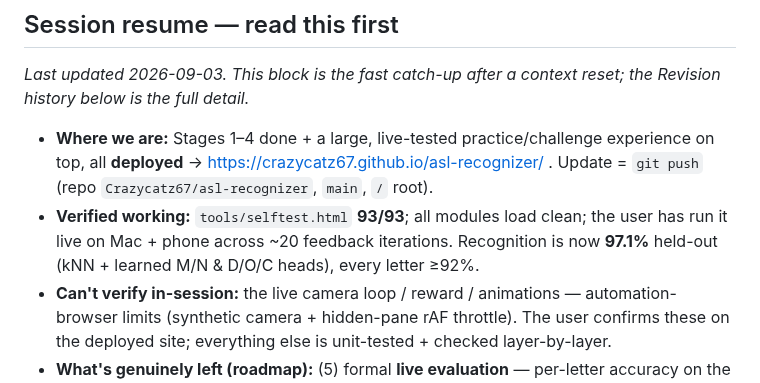
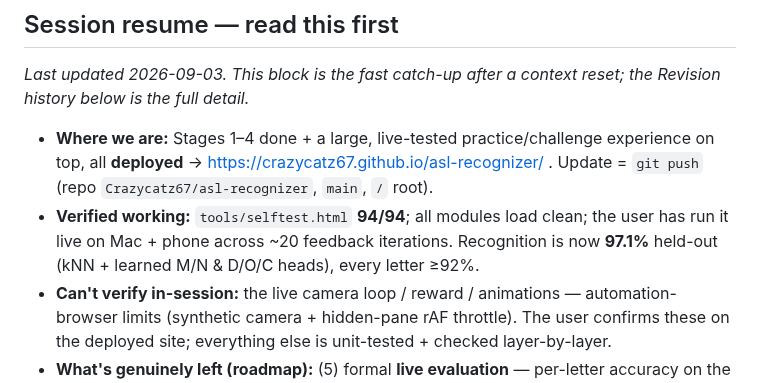
Before and after one commit to Crazycatz67/asl-recognizer, a Markdown page: asl-letter-recognition-plan.md, the part around one of its changes. Rendered like a GitHub page.

```diff
--- a/asl-letter-recognition-plan.md
+++ b/asl-letter-recognition-plan.md
@@ -4,7 +4,7 @@
 _Last updated 2026-09-03. This block is the fast catch-up after a context reset; the Revision history below is the full detail._
 
 - **Where we are:** Stages 1–4 done + a large, live-tested practice/challenge experience on top, all **deployed** → https://crazycatz67.github.io/asl-recognizer/ . Update = `git push` (repo `Crazycatz67/asl-recognizer`, `main`, `/` root).
-- **Verified working:** `tools/selftest.html` **93/93**; all modules load clean; the user has run it live on Mac + phone across ~20 feedback iterations. Recognition is now **97.1%** held-out (kNN + learned M/N & D/O/C heads), every letter ≥92%.
+- **Verified working:** `tools/selftest.html` **94/94**; all modules load clean; the user has run it live on Mac + phone across ~20 feedback iterations. Recognition is now **97.1%** held-out (kNN + learned M/N & D/O/C heads), every letter ≥92%.
 - **Can't verify in-session:** the live camera loop / reward / animations — automation-browser limits (synthetic camera + hidden-pane rAF throttle). The user confirms these on the deployed site; everything else is unit-tested + checked layer-by-layer.
 - **What's genuinely left (roadmap):** (5) formal **live evaluation** — per-letter accuracy on the deployed app + a skin-tone detection-reliability check (needs a person or two at the webcam), and (6) **words + J/Z** — buffer recognised letters into text with a space gesture; J/Z via a short motion buffer. PWA/offline is a nice-to-have.
 - **Don't re-explore:** the *single-measurement* M↔N / D↔O tie-breaker (`js/refine.js`) — disproven, shelved. The M/N/D fix that *worked* is `js/heads.js` (learned heads); retrain via `tools/train-heads.html` if the dataset changes.
```
Also changed, not shown: other parts of asl-letter-recognition-plan.md (+1 -0 lines).
